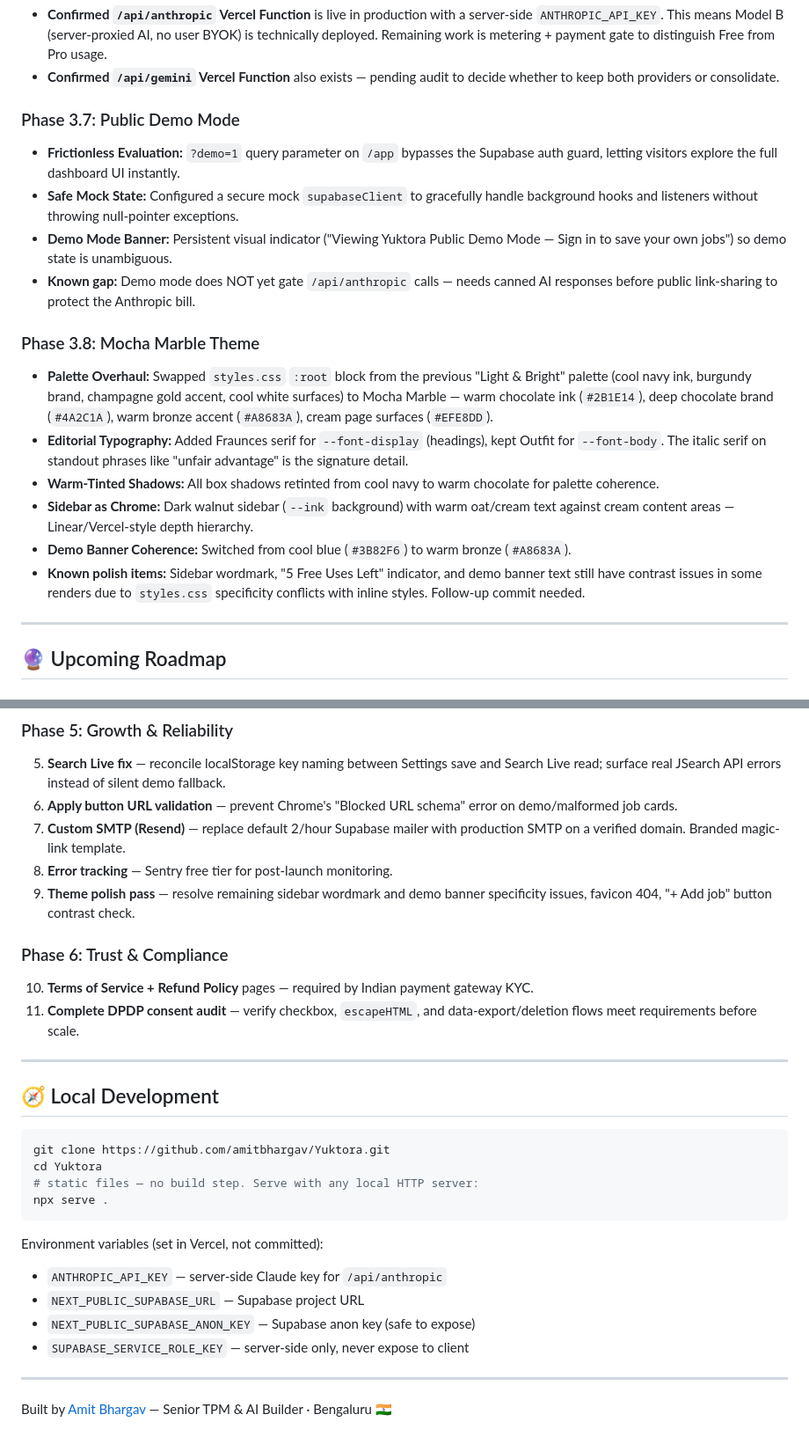
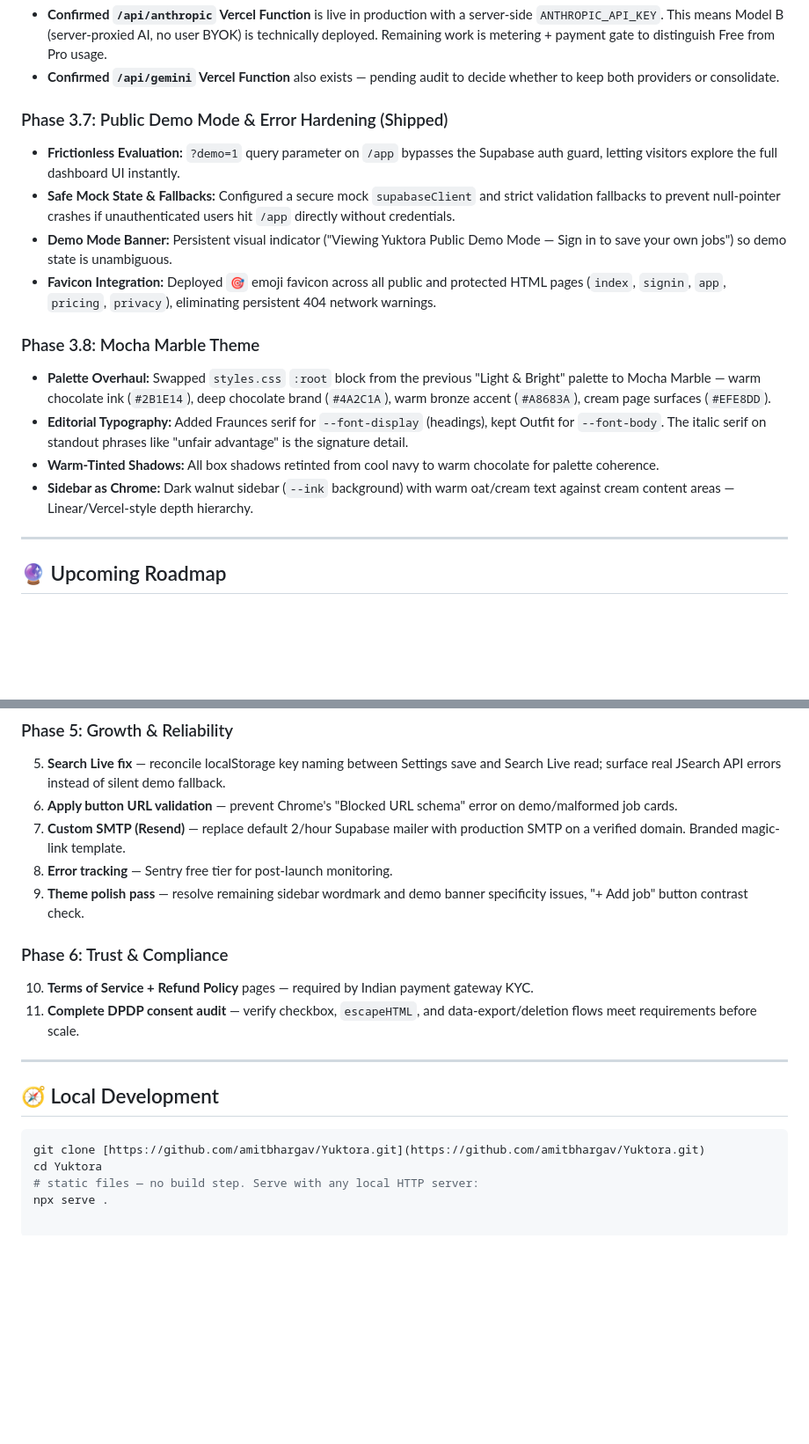
Before and after one commit to amitbhargav/Yuktora, a Markdown page: README.md, 2 parts joined by grey strips. Shown at 88% size. Rendered like a GitHub page; blank space fills up the shorter version.

Commit message:
docs: update readme with latest milestone achievements

````diff
--- a/README.md
+++ b/README.md
@@ -42,19 +42,17 @@ Live: https://yuktora.vercel.app
 * **Confirmed `/api/anthropic` Vercel Function** is live in production with a server-side `ANTHROPIC_API_KEY`. This means Model B (server-proxied AI, no user BYOK) is technically deployed. Remaining work is metering + payment gate to distinguish Free from Pro usage.
 * **Confirmed `/api/gemini` Vercel Function** also exists — pending audit to decide whether to keep both providers or consolidate.
 
-### Phase 3.7: Public Demo Mode
+### Phase 3.7: Public Demo Mode & Error Hardening (Shipped)
 * **Frictionless Evaluation:** `?demo=1` query parameter on `/app` bypasses the Supabase auth guard, letting visitors explore the full dashboard UI instantly.
-* **Safe Mock State:** Configured a secure mock `supabaseClient` to gracefully handle background hooks and listeners without throwing null-pointer exceptions.
+* **Safe Mock State & Fallbacks:** Configured a secure mock `supabaseClient` and strict validation fallbacks to prevent null-pointer crashes if unauthenticated users hit `/app` directly without credentials.
 * **Demo Mode Banner:** Persistent visual indicator ("Viewing Yuktora Public Demo Mode — Sign in to save your own jobs") so demo state is unambiguous.
-* **Known gap:** Demo mode does NOT yet gate `/api/anthropic` calls — needs canned AI responses before public link-sharing to protect the Anthropic bill.
+* **Favicon Integration:** Deployed `🎯` emoji favicon across all public and protected HTML pages (`index`, `signin`, `app`, `pricing`, `privacy`), eliminating persistent 404 network warnings.
 
 ### Phase 3.8: Mocha Marble Theme
-* **Palette Overhaul:** Swapped `styles.css` `:root` block from the previous "Light & Bright" palette (cool navy ink, burgundy brand, champagne gold accent, cool white surfaces) to Mocha Marble — warm chocolate ink (`#2B1E14`), deep chocolate brand (`#4A2C1A`), warm bronze accent (`#A8683A`), cream page surfaces (`#EFE8DD`).
+* **Palette Overhaul:** Swapped `styles.css` `:root` block from the previous "Light & Bright" palette to Mocha Marble — warm chocolate ink (`#2B1E14`), deep chocolate brand (`#4A2C1A`), warm bronze accent (`#A8683A`), cream page surfaces (`#EFE8DD`).
 * **Editorial Typography:** Added Fraunces serif for `--font-display` (headings), kept Outfit for `--font-body`. The italic serif on standout phrases like "unfair advantage" is the signature detail.
 * **Warm-Tinted Shadows:** All box shadows retinted from cool navy to warm chocolate for palette coherence.
 * **Sidebar as Chrome:** Dark walnut sidebar (`--ink` background) with warm oat/cream text against cream content areas — Linear/Vercel-style depth hierarchy.
-* **Demo Banner Coherence:** Switched from cool blue (`#3B82F6`) to warm bronze (`#A8683A`).
-* **Known polish items:** Sidebar wordmark, "5 Free Uses Left" indicator, and demo banner text still have contrast issues in some renders due to `styles.css` specificity conflicts with inline styles. Follow-up commit needed.
 
 ---
 
@@ -71,7 +69,7 @@ Live: https://yuktora.vercel.app
 6. **Apply button URL validation** — prevent Chrome's "Blocked URL schema" error on demo/malformed job cards.
 7. **Custom SMTP (Resend)** — replace default 2/hour Supabase mailer with production SMTP on a verified domain. Branded magic-link template.
 8. **Error tracking** — Sentry free tier for post-launch monitoring.
-9. **Theme polish pass** — resolve remaining sidebar wordmark and demo banner specificity issues, favicon 404, "+ Add job" button contrast check.
+9. **Theme polish pass** — resolve remaining sidebar wordmark and demo banner specificity issues, "+ Add job" button contrast check.
 
 ### Phase 6: Trust & Compliance
 10. **Terms of Service + Refund Policy** pages — required by Indian payment gateway KYC.
@@ -82,18 +80,7 @@ Live: https://yuktora.vercel.app
 ## 🧭 Local Development
 
 ```bash
-git clone https://github.com/amitbhargav/Yuktora.git
+git clone [https://github.com/amitbhargav/Yuktora.git](https://github.com/amitbhargav/Yuktora.git)
 cd Yuktora
 # static files — no build step. Serve with any local HTTP server:
 npx serve .
-```
-
-Environment variables (set in Vercel, not committed):
-* `ANTHROPIC_API_KEY` — server-side Claude key for `/api/anthropic`
-* `NEXT_PUBLIC_SUPABASE_URL` — Supabase project URL
-* `NEXT_PUBLIC_SUPABASE_ANON_KEY` — Supabase anon key (safe to expose)
-* `SUPABASE_SERVICE_ROLE_KEY` — server-side only, never expose to client
-
----
-
-Built by [Amit Bhargav](https://linkedin.com/in/amitbhargav) — Senior TPM & AI Builder · Bengaluru 🇮🇳
````
